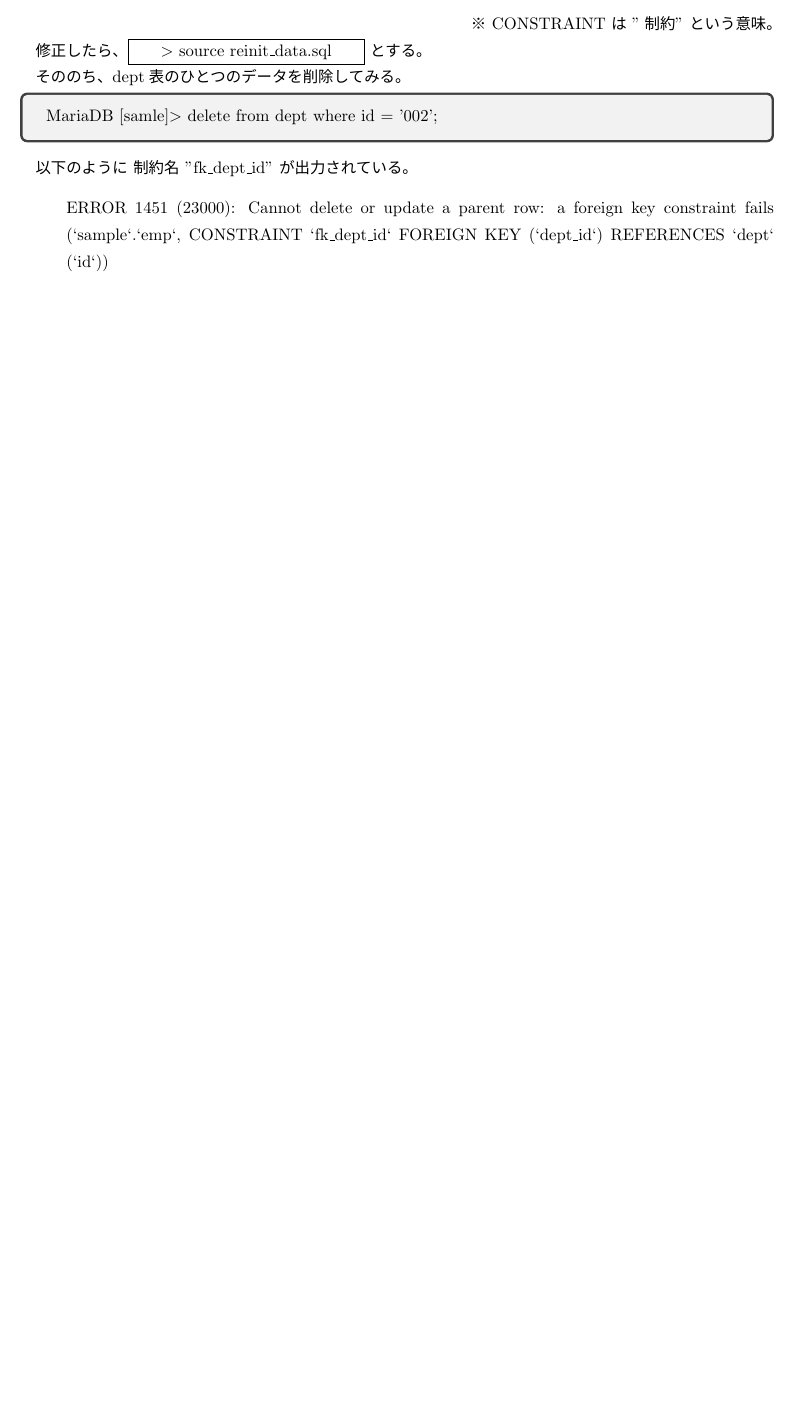
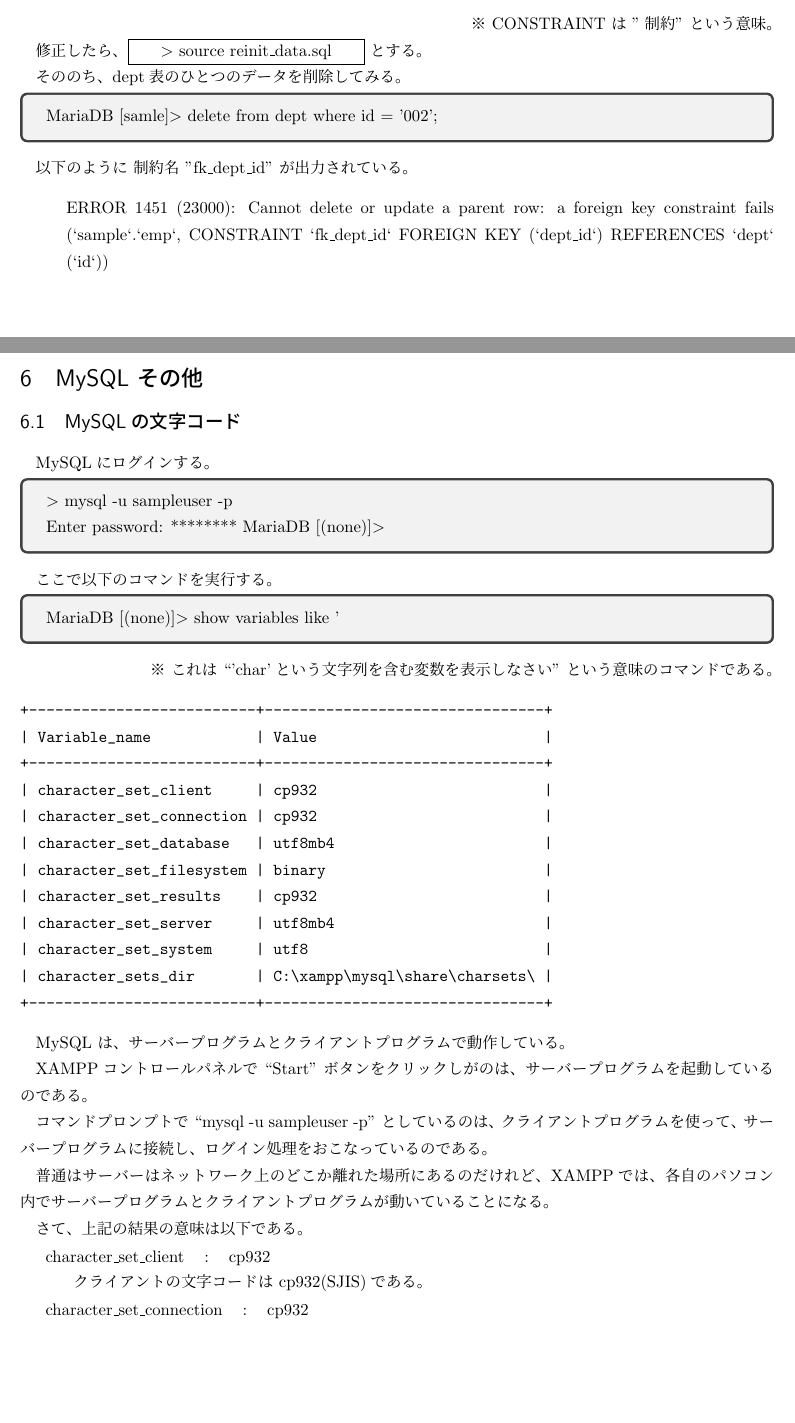
Before and after one commit to SeiichiN/learn-mysql, a LaTeX document (tex-mysql/main.tex, which reads tex-mysql/tex6.tex): part of page 24 of 24 before the commit and two parts of pages 24 and 25 of 26 after it, the two joined at a grey line, cut so that both start at the same text, the shorter picture padded with empty space. The pictures show the PDF file tex-mysql/main.pdf that the author committed with the source.

Commit message:
tex6.tex added.

```diff
--- /dev/null
+++ b/tex-mysql/tex6.tex
@@ -0,0 +1,118 @@
+\documentclass[dvipdfmx]{jsarticle}
+
+\include{begin}
+
+\section{MySQL その他}
+
+\subsection{MySQLの文字コード}
+
+MySQLにログインする。
+
+\begin{tcolorbox}
+ $>$ mysql -u sampleuser -p \\
+ Enter password: ********
+ MariaDB [(none)]$>$
+\end{tcolorbox}
+
+ここで以下のコマンドを実行する。
+
+\begin{tcolorbox}
+ MariaDB [(none)]$>$ show variables like '%char%';
+\end{tcolorbox}
+\rightline{※ これは ``'char'という文字列を含む変数を表示しなさい'' と
+いう意味のコマンドである。}
+
+\begin{verbatim}
++--------------------------+--------------------------------+
+| Variable_name            | Value                          |
++--------------------------+--------------------------------+
+| character_set_client     | cp932                          |
+| character_set_connection | cp932                          |
+| character_set_database   | utf8mb4                        |
+| character_set_filesystem | binary                         |
+| character_set_results    | cp932                          |
+| character_set_server     | utf8mb4                        |
+| character_set_system     | utf8                           |
+| character_sets_dir       | C:\xampp\mysql\share\charsets\ |
++--------------------------+--------------------------------+
+\end{verbatim}
+
+MySQL は、サーバープログラムとクライアントプログラムで動作している。
+
+XAMPPコントロールパネルで ``Start'' ボタンをクリックしがのは、
+サーバープログラムを起動しているのである。
+
+コマンドプロンプトで ``mysql -u sampleuser -p'' としているのは、
+クライアントプログラムを使って、サーバープログラムに接続し、
+ログイン処理をおこなっているのである。
+
+普通はサーバーはネットワーク上のどこか離れた場所にあるのだけれど、
+XAMPPでは、各自のパソコン内でサーバープログラムと
+クライアントプログラムが動いていることになる。
+
+さて、上記の結果の意味は以下である。
+
+\begin{tabular}{lcl}
+character\_set\_client     & : & cp932 \\
+\end{tabular}
+
+\hspace{8mm}クライアントの文字コードは cp932(SJIS)である。
+
+\begin{tabular}{lcl}
+character\_set\_connection & : & cp932 \\
+\end{tabular}
+
+\hspace{8mm}クライアントから受け取った文字を cp932(SJIS)に変換する。
+
+\begin{tabular}{lcl}
+character\_set\_database   & : & utf8mb4 \\
+\end{tabular}
+
+\hspace{8mm}データベースで使用する文字コードは utf8mb4 である。
+
+\begin{tabular}{lcl}
+character\_set\_filesystem & : & binary  \\
+\end{tabular}
+
+
+\begin{tabular}{lcl}
+character\_set\_results    & : & cp932   \\
+\end{tabular}
+
+\hspace{8mm}クライアントへ結果を送信するときの文字コードは cp932(SJIS) である。
+
+\begin{tabular}{lcl}
+character\_set\_server     & : & utf8mb4 \\
+\end{tabular}
+
+\hspace{8mm}データベース作成時の既定の文字コード
+
+\begin{tabular}{lcl}
+character\_set\_system     & : & utf8 \\
+\end{tabular}
+
+\hspace{8mm}ファイル名をこの文字コードで使う。
+
+\begin{tabular}{lcl}
+character\_sets\_dir       & : &
+     C:\yen xampp\yen mysql\yen share\yen charsets\yen \\
+\end{tabular}
+
+\hspace{8mm}文字セットを扱う上で必須となるファイルを配置しているディレクトリ
+
+XAMPPの場合、初期状態で Windowsに最適な設定になっているはずである。
+
+クライアント --- cp932(Shift_JIS) \\
+サーバー     --- UTF-8
+
+
+\subsection{データベース作成時の文字コード}
+
+
+
+
+
+
+\include{end}
+
+%% 修正時刻： Thu Aug 12 15:33:33 2021
```
Also changed, not shown: tex-mysql/main.tex (+3 -1 lines), tex-mysql/main.pdf.
